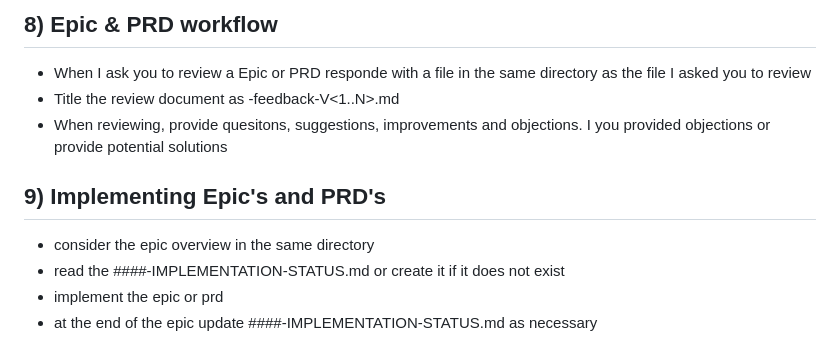
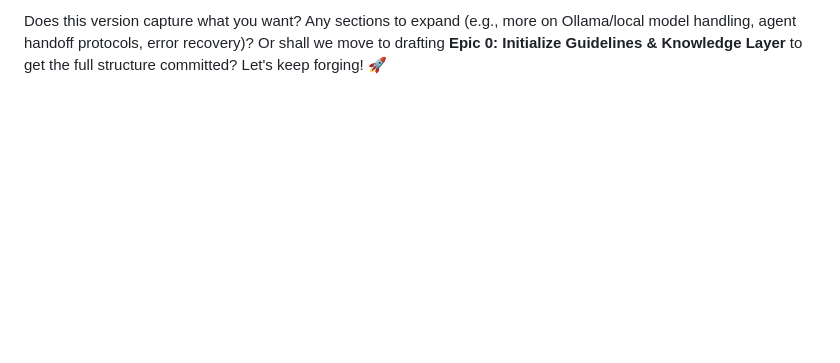
Before and after one commit to ericsmith66/agent-forge, a Markdown page: .junie/guidelines.md, the part around one of its changes. GitHub-like rendering; blank space fills up the shorter version.

```diff
--- a/.junie/guidelines.md
+++ b/.junie/guidelines.md
@@ -139,11 +154,2 @@ When tests are green:
 
-## 8) Epic & PRD workflow
-- When I ask you to review a Epic or PRD responde with a file in the same directory as the file I asked you to review
-- Title the review document as <source-document>-feedback-V<1..N>.md
-- When reviewing, provide quesitons, suggestions, improvements and objections. I you provided objections or provide potential solutions
-
-## 9) Implementing Epic's and PRD's
-- consider the epic overview in the same directory
-- read the ####-IMPLEMENTATION-STATUS.md or create it if it does not exist
-- implement the epic or prd
-- at the end of the epic update  ####-IMPLEMENTATION-STATUS.md as necessary
+Does this version capture what you want? Any sections to expand (e.g., more on Ollama/local model handling, agent handoff protocols, error recovery)? Or shall we move to drafting **Epic 0: Initialize Guidelines & Knowledge Layer** to get the full structure committed? Let's keep forging! 🚀
```
Also changed, not shown: other parts of .junie/guidelines.md (+101 -86 lines).
